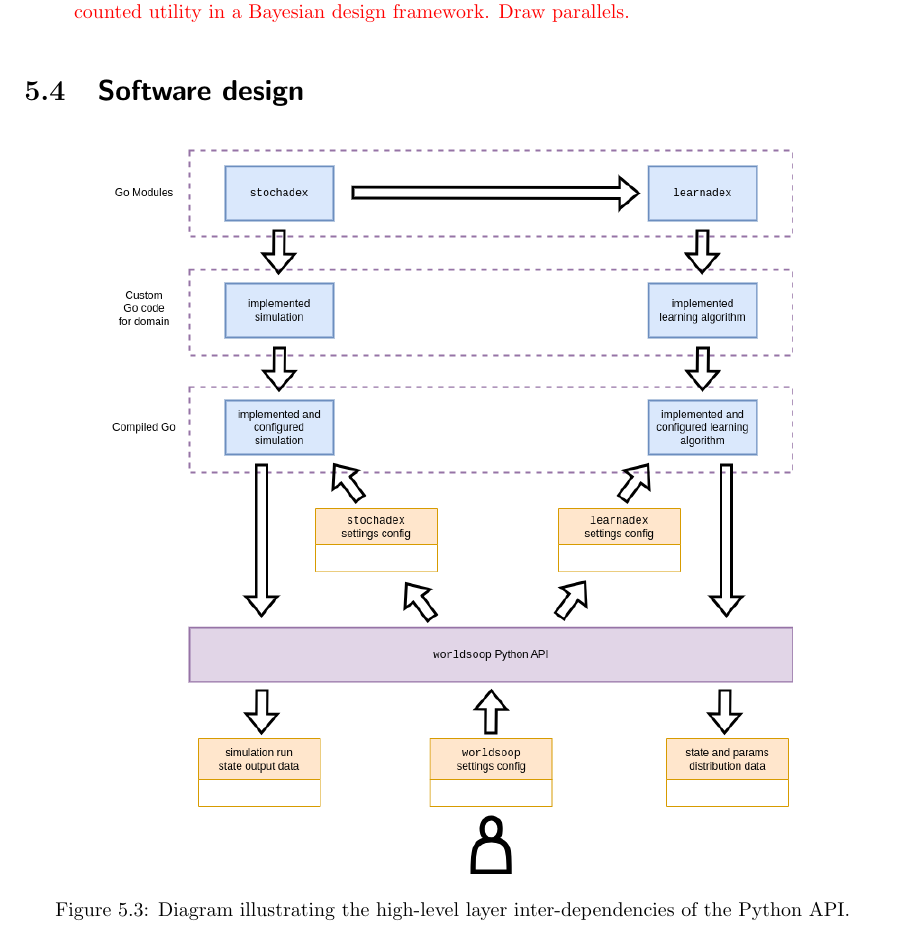
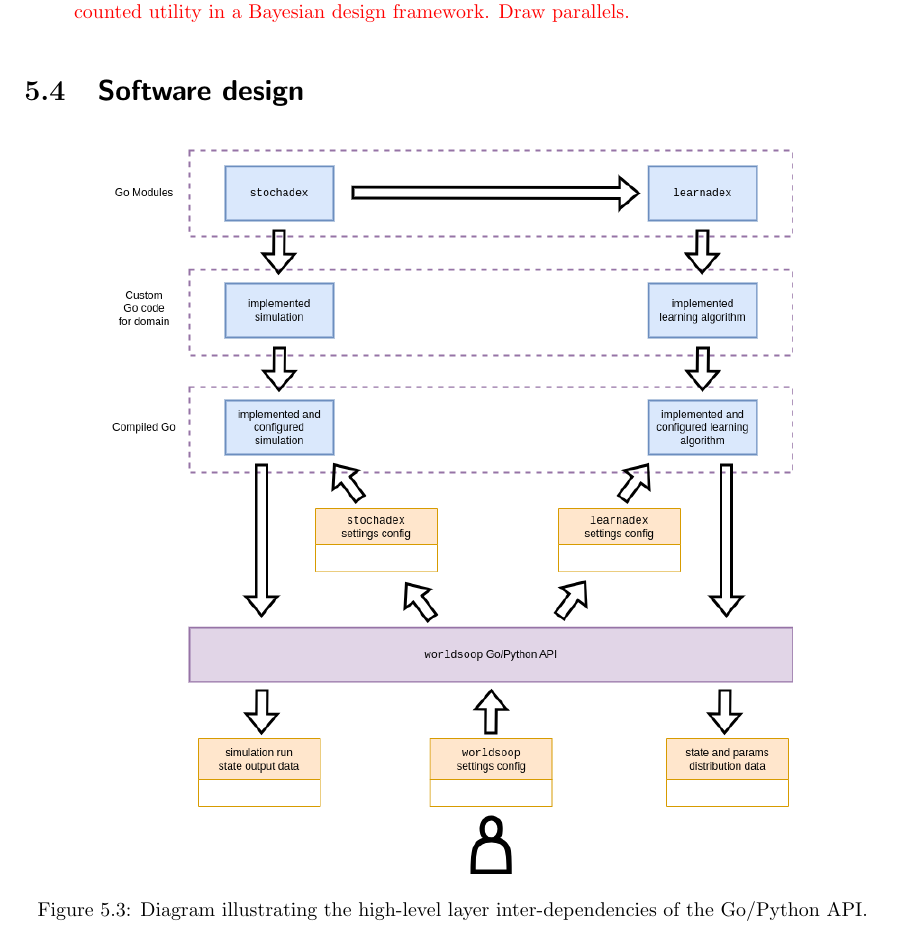
Before and after one commit to umbralcalc/worlds-of-observation, a LaTeX thesis (book.tex, which reads optimising_interactions_with_any_system/chapter.tex): part of page 54 of 77, cut so that both start at the same text. Compiled offline with pdfLaTeX.

Commit message:
updates to chapter 5

```diff
--- a/optimising_interactions_with_any_system/chapter.tex
+++ b/optimising_interactions_with_any_system/chapter.tex
@@ -128,6 +128,6 @@ Follow-up this bit with the model-based approach that we're going to take in thi
 \begin{figure}[h]
 \centering
 \includegraphics[width=12cm]{images/chapter-5-high-level-dependencies.drawio.png}
-\caption{Diagram illustrating the high-level layer inter-dependencies of the Python API.}
+\caption{Diagram illustrating the high-level layer inter-dependencies of the Go/Python API.}
 \label{fig:high-level-api-dependencies}
 \end{figure}
```
Also changed, not shown: book.pdf, images/chapter-5-high-level-dependencies.drawio.png.
